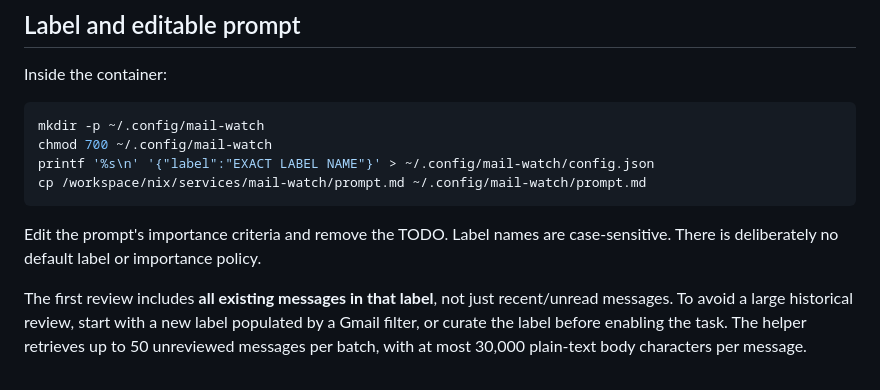
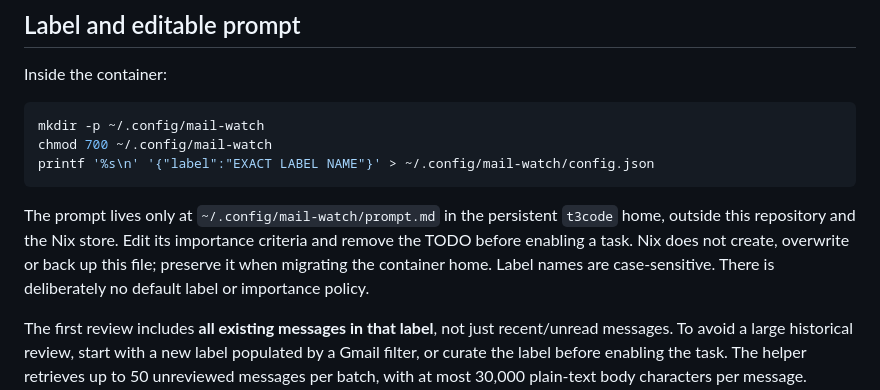
Before and after one commit to billy4479/nix, a Markdown page: docs/MAIL_WATCH.md, the part around the change. Drawn GitHub-style.

````diff
--- a/docs/MAIL_WATCH.md
+++ b/docs/MAIL_WATCH.md
@@ -61,11 +61,14 @@ Inside the container:
 mkdir -p ~/.config/mail-watch
 chmod 700 ~/.config/mail-watch
 printf '%s\n' '{"label":"EXACT LABEL NAME"}' > ~/.config/mail-watch/config.json
-cp /workspace/nix/services/mail-watch/prompt.md ~/.config/mail-watch/prompt.md
 ```
 
-Edit the prompt's importance criteria and remove the TODO. Label names are
-case-sensitive. There is deliberately no default label or importance policy.
+The prompt lives only at `~/.config/mail-watch/prompt.md` in the persistent
+`t3code` home, outside this repository and the Nix store. Edit its importance
+criteria and remove the TODO before enabling a task. Nix does not create,
+overwrite or back up this file; preserve it when migrating the container home.
+Label names are case-sensitive. There is deliberately no default label or
+importance policy.
 
 The first review includes **all existing messages in that label**, not just
 recent/unread messages. To avoid a large historical review, start with a new
````
Also changed, not shown: services/mail-watch/prompt.md (deleted, +0 -18 lines).
